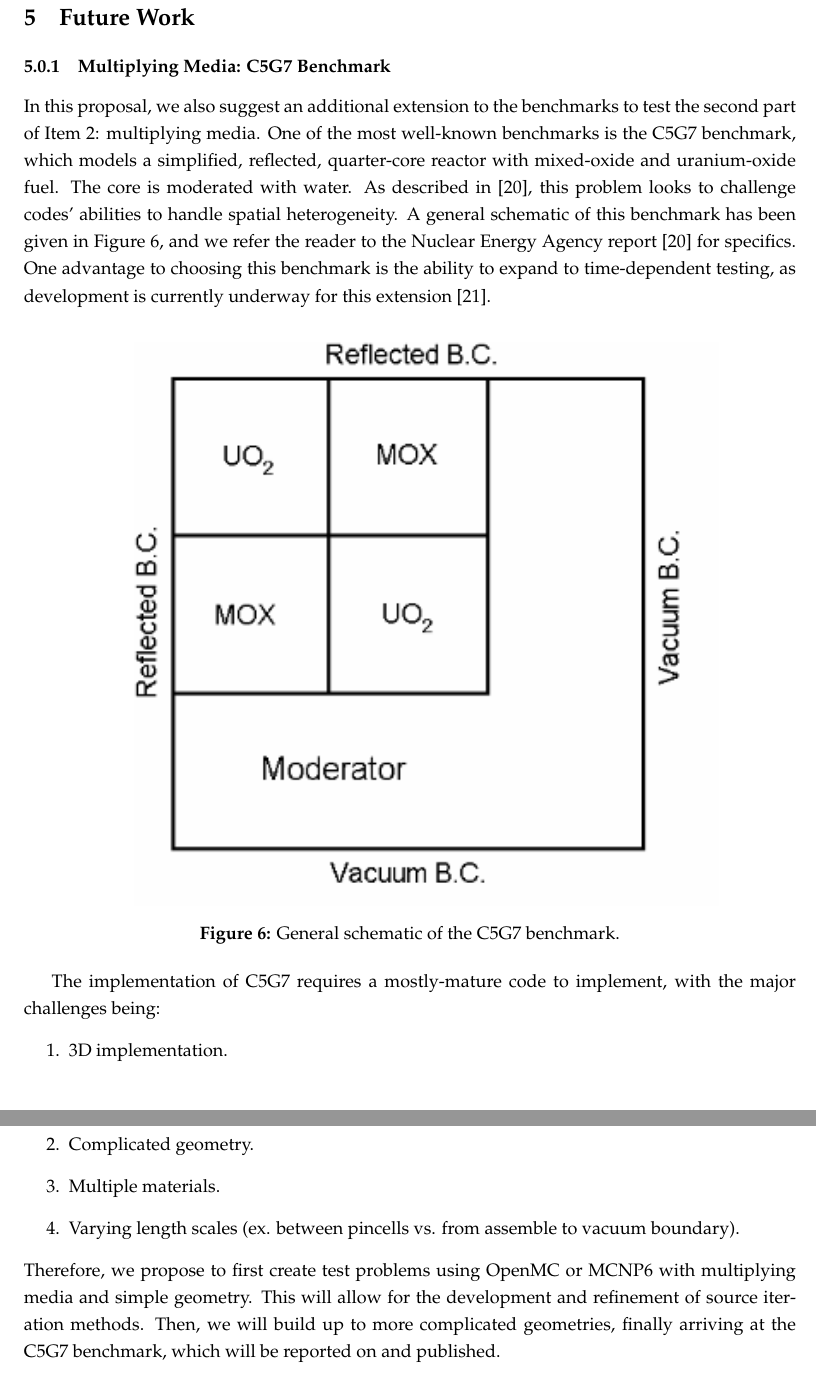
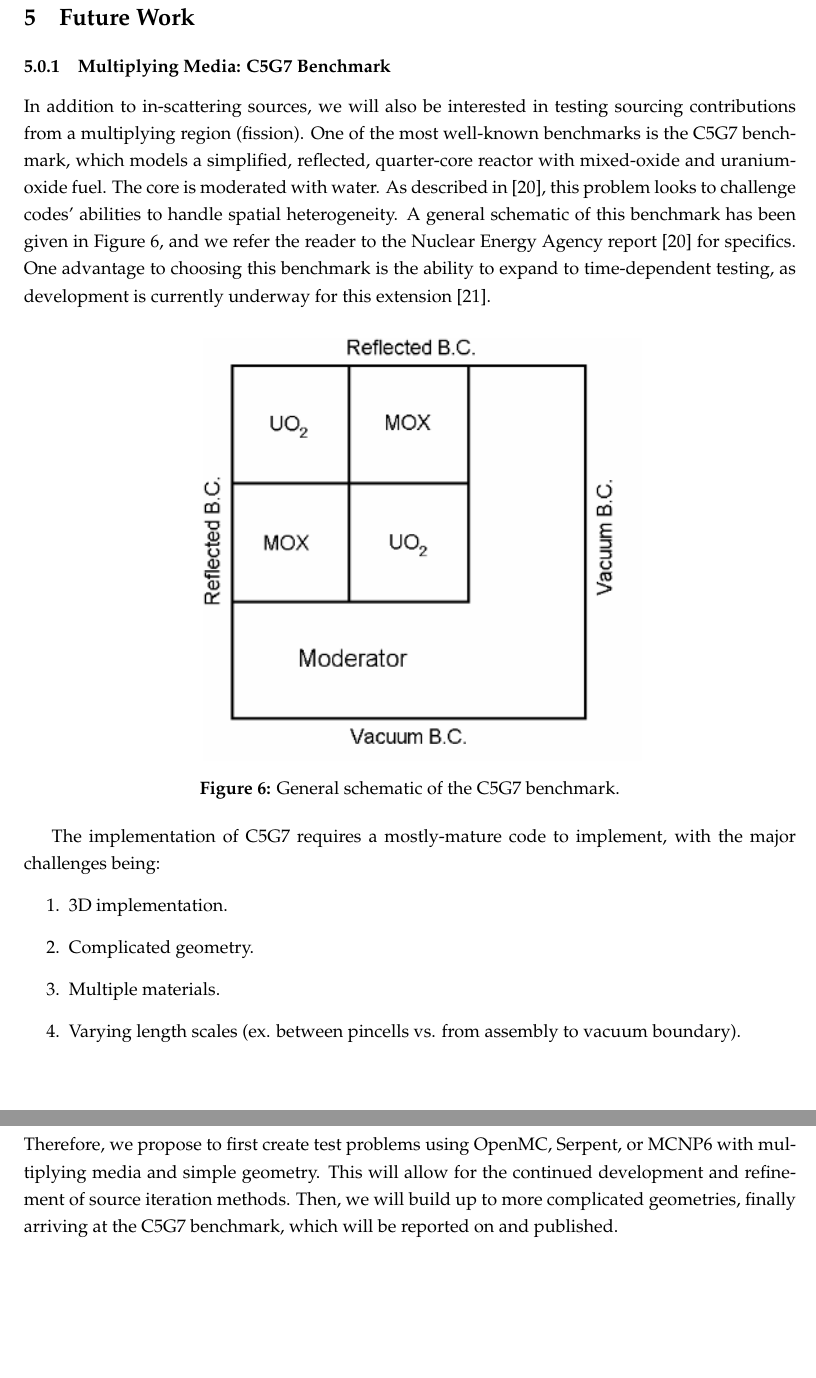
Before and after one commit to arfc/uiuc-arfc-2025-02, a LaTeX document (title.tex, which reads src/4-future-work/c5g7.tex): two parts of pages 23 and 24 of 27, joined at a grey line, cut so that both start at the same text, the shorter picture padded with empty space. Compiled offline with pdfLaTeX.

Commit message:
minor updates and language, reduce image size

```diff
--- a/src/4-future-work/c5g7.tex
+++ b/src/4-future-work/c5g7.tex
@@ -1,5 +1,5 @@
 \subsubsection{Multiplying Media: C5G7 Benchmark}\label{subsubsec:c5g7}
-In this proposal, we also suggest an additional extension to the benchmarks to test the second part of \cref{second difference}: multiplying media.
+In addition to in-scattering sources, we will also be interested in testing sourcing contributions from a multiplying region (fission).
 One of the most well-known benchmarks is the C5G7 benchmark, which models a simplified, reflected, quarter-core reactor with mixed-oxide and uranium-oxide fuel.
 The core is moderated with water.
 As described in~\cite{BenchmarkDeterministicTransport2005}, this problem looks to challenge codes' abilities to handle spatial heterogeneity.
@@ -7,7 +7,7 @@ A general schematic of this benchmark has been given in \cref{fig:c5g7-general},
 One advantage to choosing this benchmark is the ability to expand to time-dependent testing, as development is currently underway for this extension~\cite{DeterministicTimeDependentNeutron}.
 \begin{figure}[!htb]
     \centering
-    \includegraphics[width=0.8\textwidth]{figs/c5g7-general}
+    \includegraphics[width=0.6\textwidth]{figs/c5g7-general}
     \caption{General schematic of the C5G7 benchmark.}
     \label{fig:c5g7-general}
 \end{figure}
@@ -17,8 +17,8 @@ The implementation of C5G7 requires a mostly-mature code to implement, with the
     \item 3D implementation.
     \item Complicated geometry.
     \item Multiple materials.
-    \item Varying length scales (ex. between pincells vs. from assemble to vacuum boundary).
+    \item Varying length scales (ex. between pincells vs. from assembly to vacuum boundary).
 \end{enumerate}
-Therefore, we propose to first create test problems using OpenMC or MCNP6 with multiplying media and simple geometry.
-This will allow for the development and refinement of source iteration methods.
+Therefore, we propose to first create test problems using OpenMC, Serpent, or MCNP6 with multiplying media and simple geometry.
+This will allow for the continued development and refinement of source iteration methods.
 Then, we will build up to more complicated geometries, finally arriving at the C5G7 benchmark, which will be reported on and published.
```
